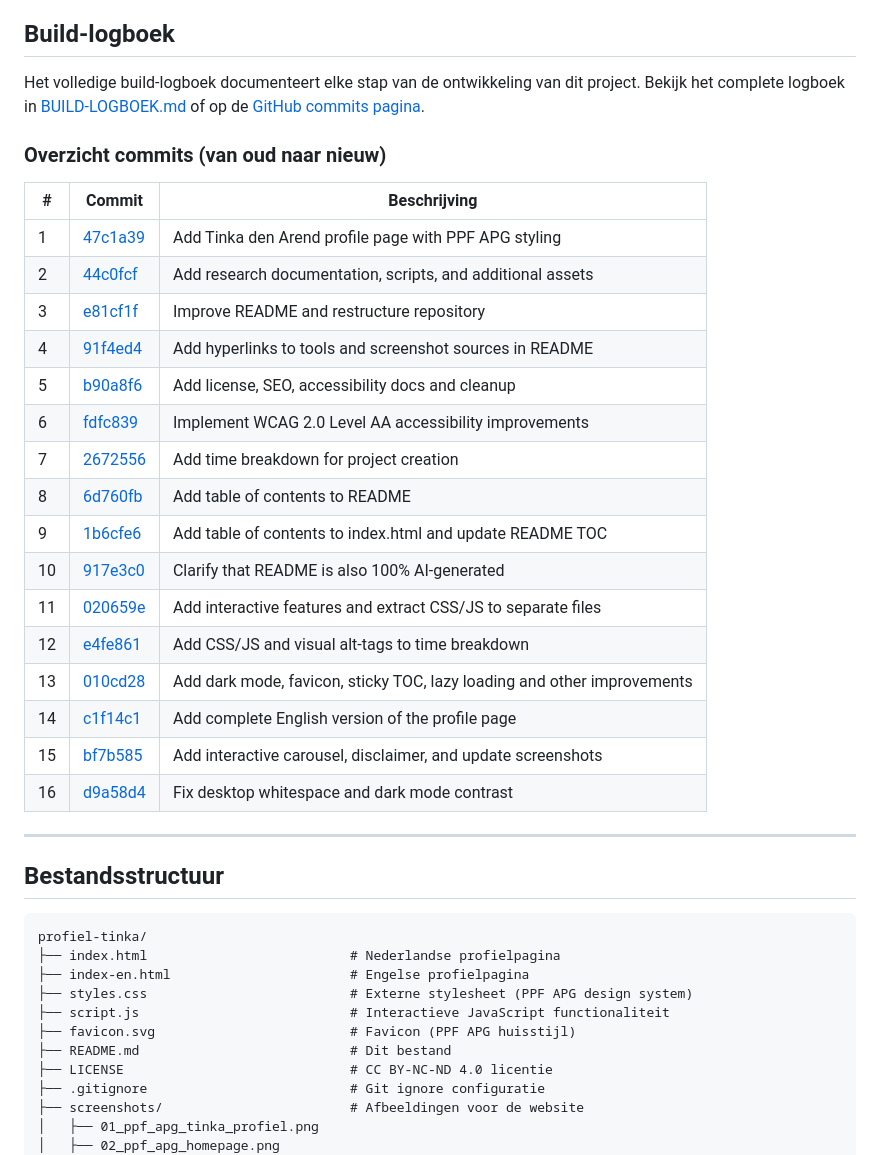
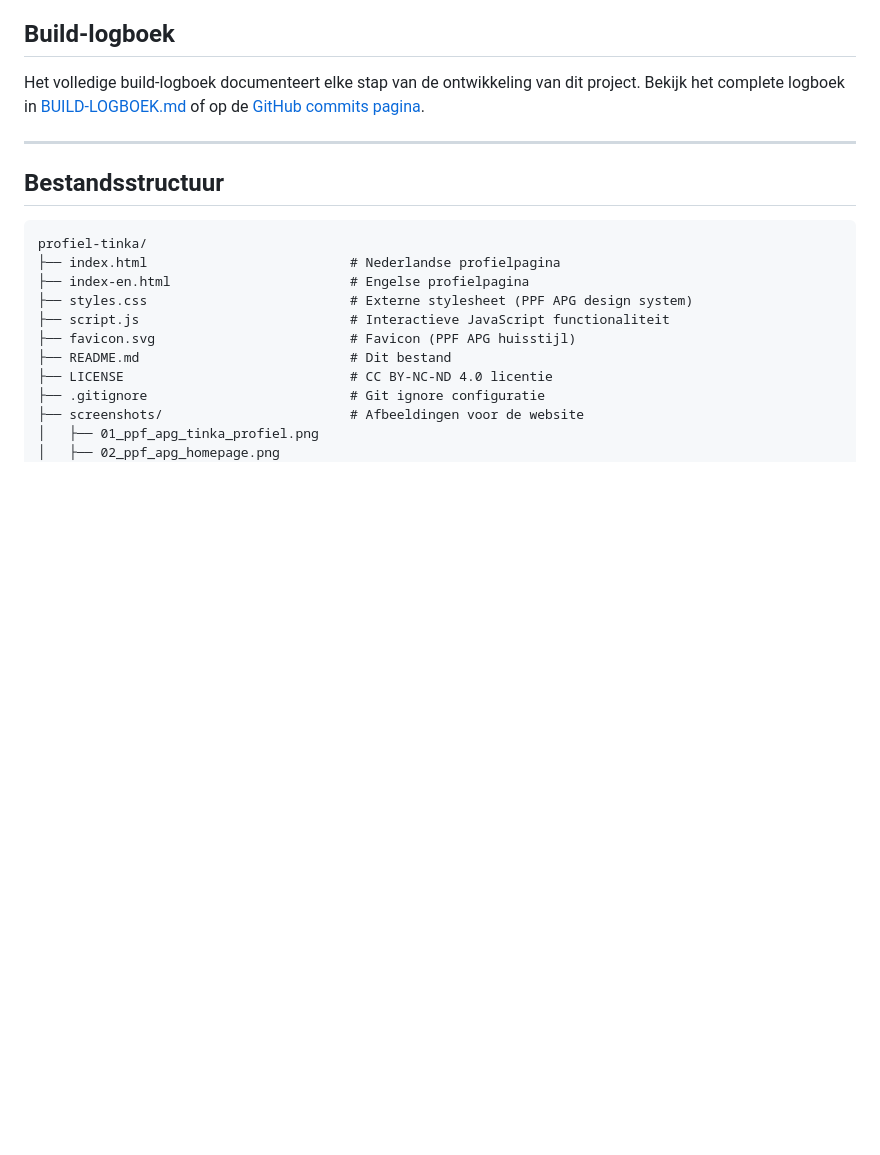
Before and after one commit to ookgezellig/profiel-tinka, a Markdown page: README.md, the part around the change. Drawn GitHub-style; blank space fills up the shorter version.

```diff
--- a/README.md
+++ b/README.md
@@ -334,27 +334,6 @@ bedrijfswebsite en nieuwsartikelen. Gebruik de huisstijl van [BEDRIJF]."
 
 Het volledige build-logboek documenteert elke stap van de ontwikkeling van dit project. Bekijk het complete logboek in [BUILD-LOGBOEK.md](BUILD-LOGBOEK.md) of op de [GitHub commits pagina](https://github.com/ookgezellig/profiel-tinka/commits/main).
 
-### Overzicht commits (van oud naar nieuw)
-
-| # | Commit | Beschrijving |
-|---|--------|--------------|
-| 1 | [47c1a39](https://github.com/ookgezellig/profiel-tinka/commit/47c1a39) | Add Tinka den Arend profile page with PPF APG styling |
-| 2 | [44c0fcf](https://github.com/ookgezellig/profiel-tinka/commit/44c0fcf) | Add research documentation, scripts, and additional assets |
-| 3 | [e81cf1f](https://github.com/ookgezellig/profiel-tinka/commit/e81cf1f) | Improve README and restructure repository |
-| 4 | [91f4ed4](https://github.com/ookgezellig/profiel-tinka/commit/91f4ed4) | Add hyperlinks to tools and screenshot sources in README |
-| 5 | [b90a8f6](https://github.com/ookgezellig/profiel-tinka/commit/b90a8f6) | Add license, SEO, accessibility docs and cleanup |
-| 6 | [fdfc839](https://github.com/ookgezellig/profiel-tinka/commit/fdfc839) | Implement WCAG 2.0 Level AA accessibility improvements |
-| 7 | [2672556](https://github.com/ookgezellig/profiel-tinka/commit/2672556) | Add time breakdown for project creation |
-| 8 | [6d760fb](https://github.com/ookgezellig/profiel-tinka/commit/6d760fb) | Add table of contents to README |
-| 9 | [1b6cfe6](https://github.com/ookgezellig/profiel-tinka/commit/1b6cfe6) | Add table of contents to index.html and update README TOC |
-| 10 | [917e3c0](https://github.com/ookgezellig/profiel-tinka/commit/917e3c0) | Clarify that README is also 100% AI-generated |
-| 11 | [020659e](https://github.com/ookgezellig/profiel-tinka/commit/020659e) | Add interactive features and extract CSS/JS to separate files |
-| 12 | [e4fe861](https://github.com/ookgezellig/profiel-tinka/commit/e4fe861) | Add CSS/JS and visual alt-tags to time breakdown |
-| 13 | [010cd28](https://github.com/ookgezellig/profiel-tinka/commit/010cd28) | Add dark mode, favicon, sticky TOC, lazy loading and other improvements |
-| 14 | [c1f14c1](https://github.com/ookgezellig/profiel-tinka/commit/c1f14c1) | Add complete English version of the profile page |
-| 15 | [bf7b585](https://github.com/ookgezellig/profiel-tinka/commit/bf7b585) | Add interactive carousel, disclaimer, and update screenshots |
-| 16 | [d9a58d4](https://github.com/ookgezellig/profiel-tinka/commit/d9a58d4) | Fix desktop whitespace and dark mode contrast |
-
 ---
 
 ## Bestandsstructuur
```
Also changed, not shown: BUILD-LOGBOEK.md (+16 -16 lines).
